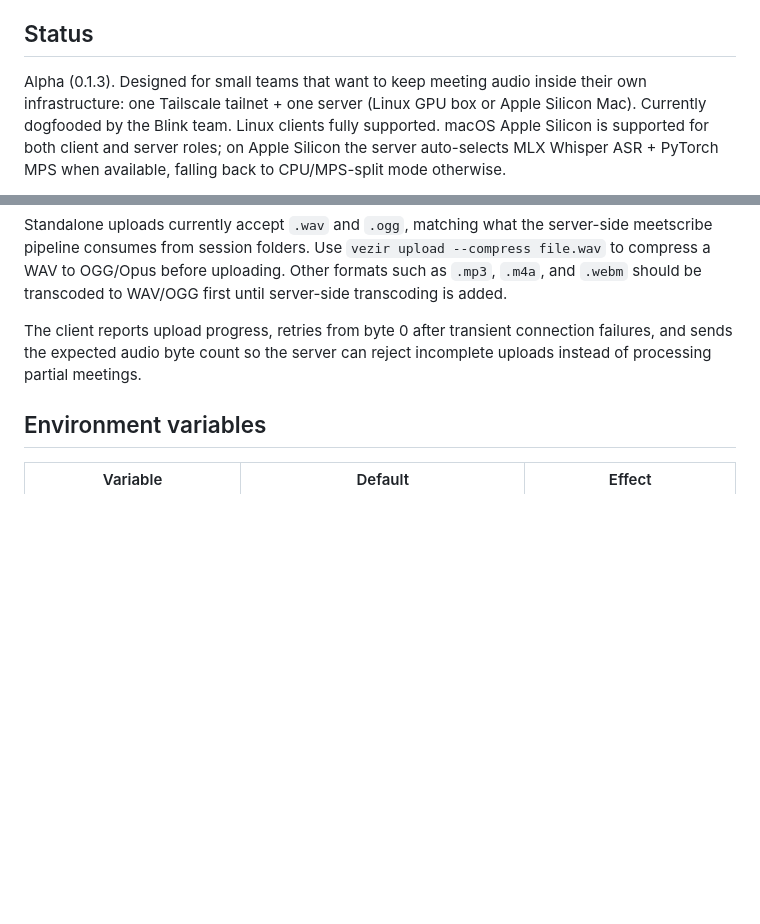
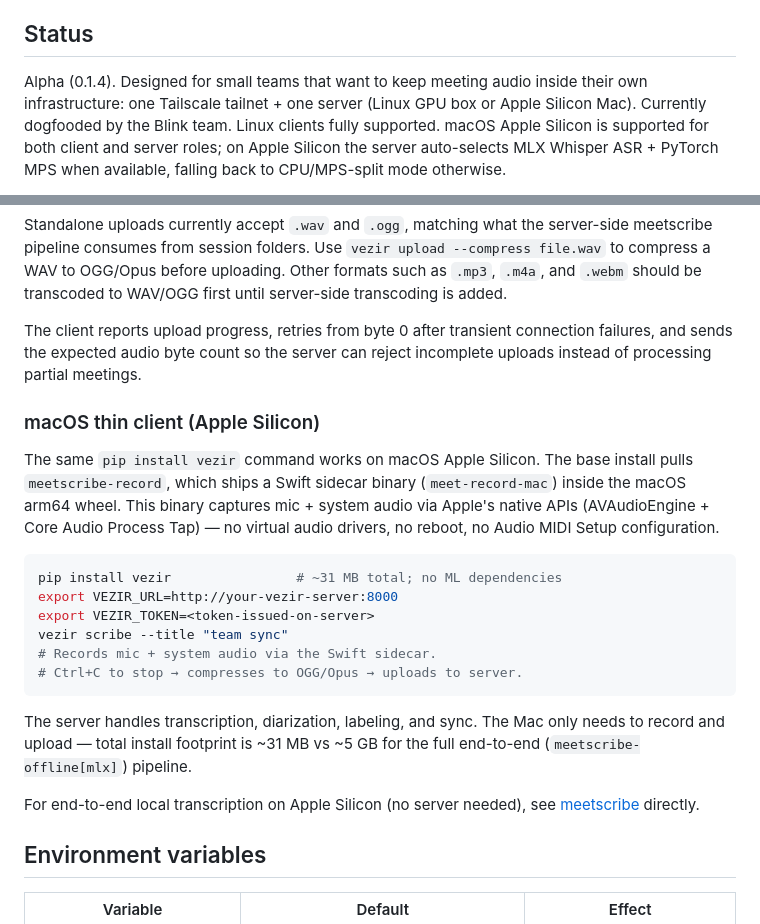
Before and after one commit to pretyflaco/vezir, a Markdown page: README.md, 2 parts joined by grey strips. Drawn GitHub-style; blank space fills up the shorter version.

Commit message:
docs(README): add macOS thin client section
The macOS thin-client path already works with the current packages:
pip install vezir pulls meetscribe-record, which ships the Swift
sidecar binary in the macOS arm64 wheel. No additional code needed —
just documentation of the existing capability.

Also bumps the version reference in the Status section to 0.1.4.

````diff
--- a/README.md
+++ b/README.md
@@ -14,7 +14,7 @@ labels resolved to GitHub handles via a shared web UI.
 
 ## Status
 
-Alpha (0.1.3). Designed for small teams that want to keep meeting audio
+Alpha (0.1.4). Designed for small teams that want to keep meeting audio
 inside their own infrastructure: one Tailscale tailnet + one server (Linux
 GPU box or Apple Silicon Mac). Currently dogfooded by the Blink team.
 Linux clients fully supported. macOS Apple Silicon is supported for both
@@ -196,6 +196,30 @@ The client reports upload progress, retries from byte 0 after transient
 connection failures, and sends the expected audio byte count so the server can
 reject incomplete uploads instead of processing partial meetings.
 
+### macOS thin client (Apple Silicon)
+
+The same `pip install vezir` command works on macOS Apple Silicon. The base
+install pulls `meetscribe-record`, which ships a Swift sidecar binary
+(`meet-record-mac`) inside the macOS arm64 wheel. This binary captures mic +
+system audio via Apple's native APIs (AVAudioEngine + Core Audio Process Tap)
+— no virtual audio drivers, no reboot, no Audio MIDI Setup configuration.
+
+```bash
+pip install vezir                # ~31 MB total; no ML dependencies
+export VEZIR_URL=http://your-vezir-server:8000
+export VEZIR_TOKEN=<token-issued-on-server>
+vezir scribe --title "team sync"
+# Records mic + system audio via the Swift sidecar.
+# Ctrl+C to stop → compresses to OGG/Opus → uploads to server.
+```
+
+The server handles transcription, diarization, labeling, and sync. The Mac
+only needs to record and upload — total install footprint is ~31 MB vs ~5 GB
+for the full end-to-end (`meetscribe-offline[mlx]`) pipeline.
+
+For end-to-end local transcription on Apple Silicon (no server needed), see
+[meetscribe](https://github.com/pretyflaco/meetscribe) directly.
+
 ## Environment variables
 
 | Variable | Default | Effect |
````
